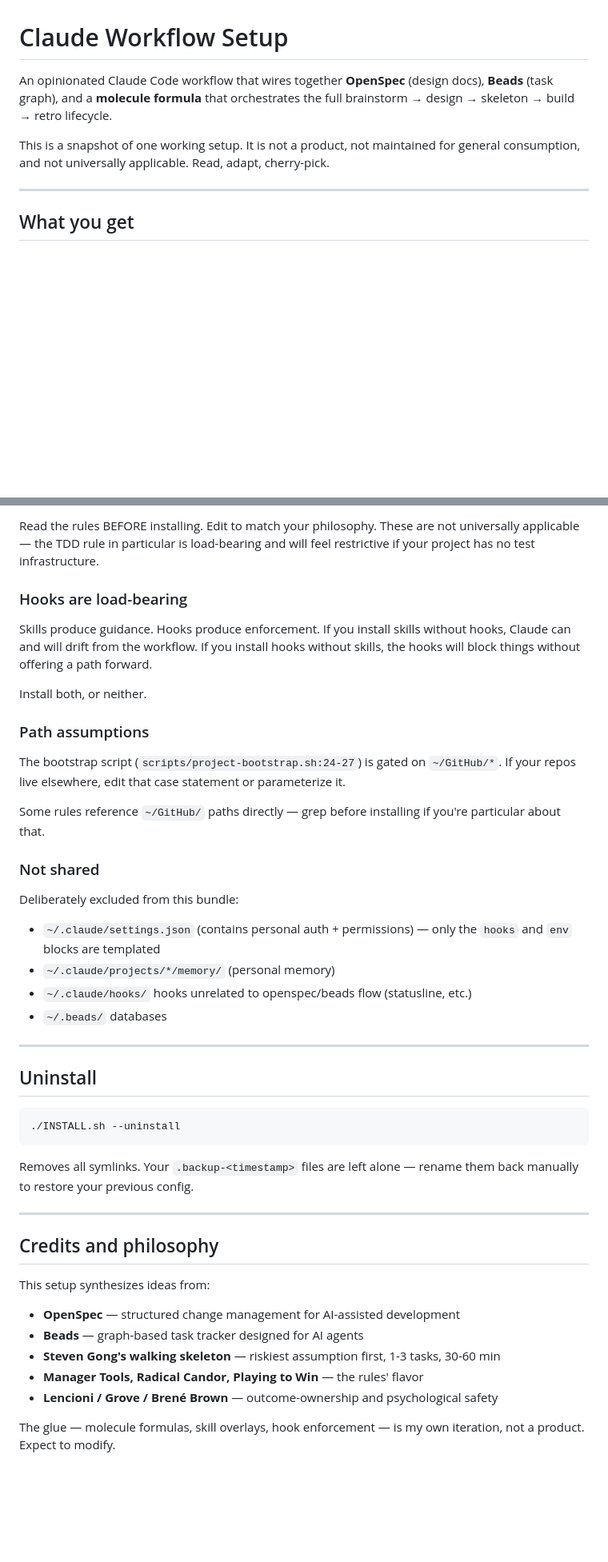
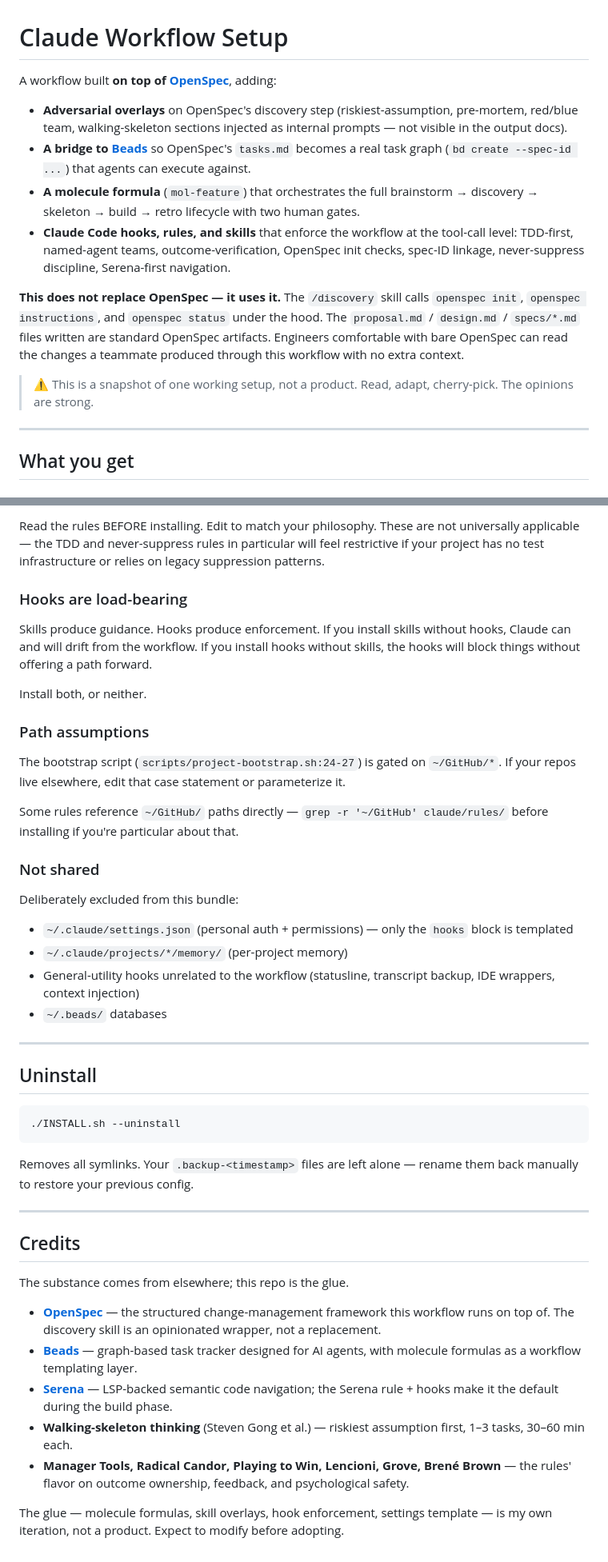
Before and after one commit to alexander-vyh/escapement, a Markdown page: README.md, 2 parts joined by grey strips. Shown at 80% size. Rendered like a GitHub page; blank space fills up the shorter version.

````diff
--- a/README.md
+++ b/README.md
@@ -1,11 +1,15 @@
 # Claude Workflow Setup
 
-An opinionated Claude Code workflow that wires together **OpenSpec** (design docs),
-**Beads** (task graph), and a **molecule formula** that orchestrates the full
-brainstorm → design → skeleton → build → retro lifecycle.
+A workflow built **on top of [OpenSpec](https://github.com/Fission-AI/OpenSpec)**, adding:
 
-This is a snapshot of one working setup. It is not a product, not maintained for
-general consumption, and not universally applicable. Read, adapt, cherry-pick.
+- **Adversarial overlays** on OpenSpec's discovery step (riskiest-assumption, pre-mortem, red/blue team, walking-skeleton sections injected as internal prompts — not visible in the output docs).
+- **A bridge to [Beads](https://github.com/steveyegge/beads)** so OpenSpec's `tasks.md` becomes a real task graph (`bd create --spec-id ...`) that agents can execute against.
+- **A molecule formula** (`mol-feature`) that orchestrates the full brainstorm → discovery → skeleton → build → retro lifecycle with two human gates.
+- **Claude Code hooks, rules, and skills** that enforce the workflow at the tool-call level: TDD-first, named-agent teams, outcome-verification, OpenSpec init checks, spec-ID linkage, never-suppress discipline, Serena-first navigation.
+
+**This does not replace OpenSpec — it uses it.** The `/discovery` skill calls `openspec init`, `openspec instructions`, and `openspec status` under the hood. The `proposal.md` / `design.md` / `specs/*.md` files written are standard OpenSpec artifacts. Engineers comfortable with bare OpenSpec can read the changes a teammate produced through this workflow with no extra context.
+
+> ⚠️ This is a snapshot of one working setup, not a product. Read, adapt, cherry-pick. The opinions are strong.
 
 ---
 
@@ -183,33 +205,24 @@ The `rules/` directory encodes strong opinions:
 
-Read the rules BEFORE installing. Edit to match your philosophy. These are not
-universally applicable — the TDD rule in particular is load-bearing and will
-feel restrictive if your project has no test infrastructure.
+Read the rules BEFORE installing. Edit to match your philosophy. These are not universally applicable — the TDD and never-suppress rules in particular will feel restrictive if your project has no test infrastructure or relies on legacy suppression patterns.
 
 ### Hooks are load-bearing
 
-Skills produce guidance. Hooks produce enforcement. If you install skills
-without hooks, Claude can and will drift from the workflow. If you install
-hooks without skills, the hooks will block things without offering a path
-forward.
+Skills produce guidance. Hooks produce enforcement. If you install skills without hooks, Claude can and will drift from the workflow. If you install hooks without skills, the hooks will block things without offering a path forward.
 
 Install both, or neither.
 
 ### Path assumptions
 
-The bootstrap script (`scripts/project-bootstrap.sh:24-27`) is gated on
-`~/GitHub/*`. If your repos live elsewhere, edit that case statement or
-parameterize it.
+The bootstrap script (`scripts/project-bootstrap.sh:24-27`) is gated on `~/GitHub/*`. If your repos live elsewhere, edit that case statement or parameterize it.
 
-Some rules reference `~/GitHub/` paths directly — grep before installing if
-you're particular about that.
+Some rules reference `~/GitHub/` paths directly — `grep -r '~/GitHub' claude/rules/` before installing if you're particular about that.
 
 ### Not shared
 
 Deliberately excluded from this bundle:
-- `~/.claude/settings.json` (contains personal auth + permissions) — only the
-  `hooks` and `env` blocks are templated
-- `~/.claude/projects/*/memory/` (personal memory)
-- `~/.claude/hooks/` hooks unrelated to openspec/beads flow (statusline, etc.)
+- `~/.claude/settings.json` (personal auth + permissions) — only the `hooks` block is templated
+- `~/.claude/projects/*/memory/` (per-project memory)
+- General-utility hooks unrelated to the workflow (statusline, transcript backup, IDE wrappers, context injection)
 - `~/.beads/` databases
 
 ---
@@ -220,19 +233,18 @@ Deliberately excluded from this bundle:
 ./INSTALL.sh --uninstall
 ```
 
-Removes all symlinks. Your `.backup-<timestamp>` files are left alone — rename
-them back manually to restore your previous config.
+Removes all symlinks. Your `.backup-<timestamp>` files are left alone — rename them back manually to restore your previous config.
 
 ---
 
-## Credits and philosophy
+## Credits
 
-This setup synthesizes ideas from:
-- **OpenSpec** — structured change management for AI-assisted development
-- **Beads** — graph-based task tracker designed for AI agents
-- **Steven Gong's walking skeleton** — riskiest assumption first, 1-3 tasks, 30-60 min
-- **Manager Tools, Radical Candor, Playing to Win** — the rules' flavor
-- **Lencioni / Grove / Brené Brown** — outcome-ownership and psychological safety
+The substance comes from elsewhere; this repo is the glue.
 
-The glue — molecule formulas, skill overlays, hook enforcement — is my own
-iteration, not a product. Expect to modify.
+- **[OpenSpec](https://github.com/Fission-AI/OpenSpec)** — the structured change-management framework this workflow runs on top of. The discovery skill is an opinionated wrapper, not a replacement.
+- **[Beads](https://github.com/steveyegge/beads)** — graph-based task tracker designed for AI agents, with molecule formulas as a workflow templating layer.
+- **[Serena](https://github.com/oraios/serena)** — LSP-backed semantic code navigation; the Serena rule + hooks make it the default during the build phase.
+- **Walking-skeleton thinking** (Steven Gong et al.) — riskiest assumption first, 1–3 tasks, 30–60 min each.
+- **Manager Tools, Radical Candor, Playing to Win, Lencioni, Grove, Brené Brown** — the rules' flavor on outcome ownership, feedback, and psychological safety.
+
+The glue — molecule formulas, skill overlays, hook enforcement, settings template — is my own iteration, not a product. Expect to modify before adopting.
````
Also changed, not shown: other parts of README.md (+71 -53 lines).
